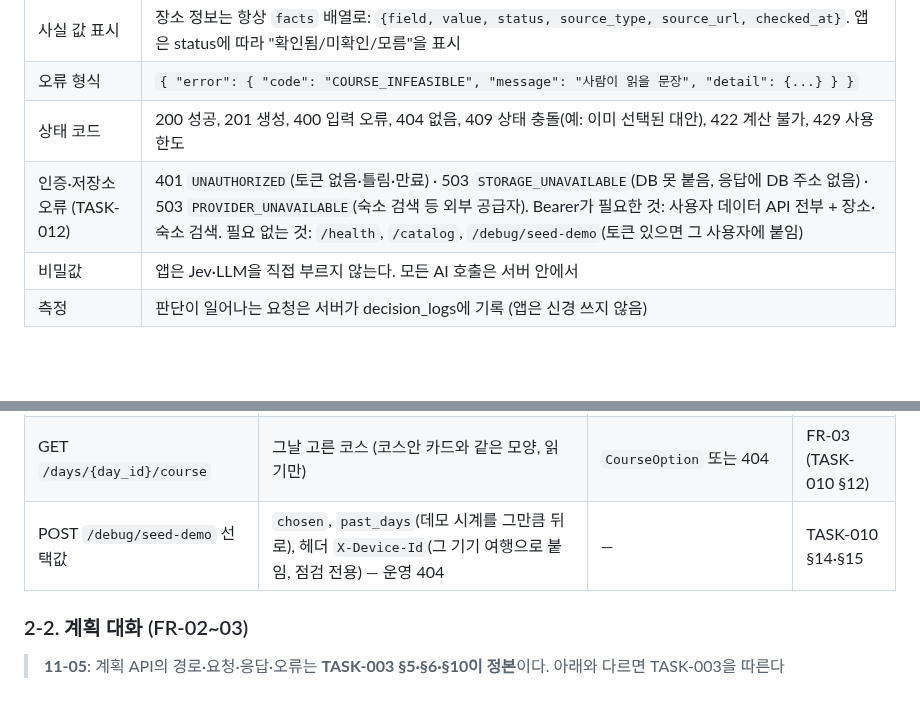
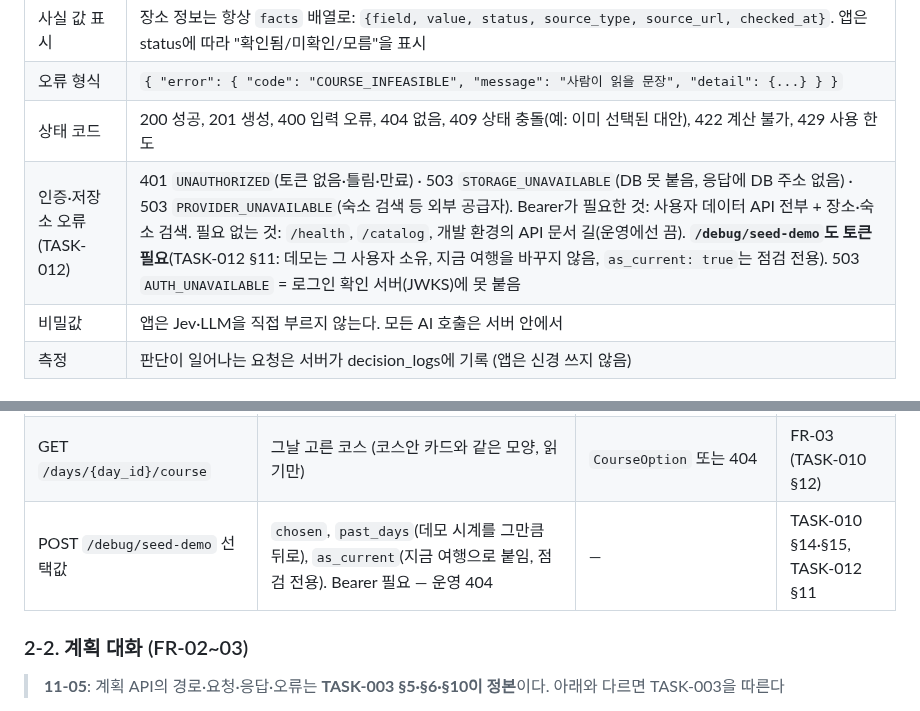
Before and after one commit to csh0616/TripFriends, a Markdown page: docs/API-001_API-Specification.md, 2 parts joined by grey strips. GitHub-like rendering; blank space fills up the shorter version.

```diff
--- a/docs/API-001_API-Specification.md
+++ b/docs/API-001_API-Specification.md
@@ -13,7 +13,7 @@
 | 사실 값 표시 | 장소 정보는 항상 `facts` 배열로: `{field, value, status, source_type, source_url, checked_at}`. 앱은 status에 따라 "확인됨/미확인/모름"을 표시 |
 | 오류 형식 | `{ "error": { "code": "COURSE_INFEASIBLE", "message": "사람이 읽을 문장", "detail": {...} } }` |
 | 상태 코드 | 200 성공, 201 생성, 400 입력 오류, 404 없음, 409 상태 충돌(예: 이미 선택된 대안), 422 계산 불가, 429 사용 한도 |
-| 인증·저장소 오류 (TASK-012) | 401 `UNAUTHORIZED`(토큰 없음·틀림·만료) · 503 `STORAGE_UNAVAILABLE`(DB 못 붙음, 응답에 DB 주소 없음) · 503 `PROVIDER_UNAVAILABLE`(숙소 검색 등 외부 공급자). Bearer가 필요한 것: 사용자 데이터 API 전부 + 장소·숙소 검색. 필요 없는 것: `/health`, `/catalog`, `/debug/seed-demo`(토큰 있으면 그 사용자에 붙임) |
+| 인증·저장소 오류 (TASK-012) | 401 `UNAUTHORIZED`(토큰 없음·틀림·만료) · 503 `STORAGE_UNAVAILABLE`(DB 못 붙음, 응답에 DB 주소 없음) · 503 `PROVIDER_UNAVAILABLE`(숙소 검색 등 외부 공급자). Bearer가 필요한 것: 사용자 데이터 API 전부 + 장소·숙소 검색. 필요 없는 것: `/health`, `/catalog`, 개발 환경의 API 문서 길(운영에선 끔). **`/debug/seed-demo`도 토큰 필요**(TASK-012 §11: 데모는 그 사용자 소유, 지금 여행을 바꾸지 않음, `as_current: true`는 점검 전용). 503 `AUTH_UNAVAILABLE` = 로그인 확인 서버(JWKS)에 못 붙음 |
 | 비밀값 | 앱은 Jev·LLM을 직접 부르지 않는다. 모든 AI 호출은 서버 안에서 |
 | 측정 | 판단이 일어나는 요청은 서버가 decision_logs에 기록 (앱은 신경 쓰지 않음) |
 
@@ -35,7 +35,7 @@
 | GET `/places/lodging-search?city_code&q` | 숙소 검색 (Google 실시간, TASK-010 §B5) | `{place_id, name, address_short}[]` | FR-01 |
 | GET `/trips/current` | 이 기기의 지금 여행 (R1은 하나) | `Trip` 또는 404 | FR-33 (TASK-010) |
 | GET `/days/{day_id}/course` | 그날 고른 코스 (코스안 카드와 같은 모양, 읽기만) | `CourseOption` 또는 404 | FR-03 (TASK-010 §12) |
-| POST `/debug/seed-demo` 선택값 | `chosen`, `past_days`(데모 시계를 그만큼 뒤로), 헤더 `X-Device-Id`(그 기기 여행으로 붙임, 점검 전용) — 운영 404 | — | TASK-010 §14·§15 |
+| POST `/debug/seed-demo` 선택값 | `chosen`, `past_days`(데모 시계를 그만큼 뒤로), `as_current`(지금 여행으로 붙임, 점검 전용). Bearer 필요 — 운영 404 | — | TASK-010 §14·§15, TASK-012 §11 |
 
 ### 2-2. 계획 대화 (FR-02~03)
 > **11-05**: 계획 API의 경로·요청·응답·오류는 **TASK-003 §5·§6·§10이 정본**이다. 아래와 다르면 TASK-003을 따른다
```
Also changed, not shown: docs/tasks/TASK-012_Storage-and-Account.md (+12 -1 lines).
